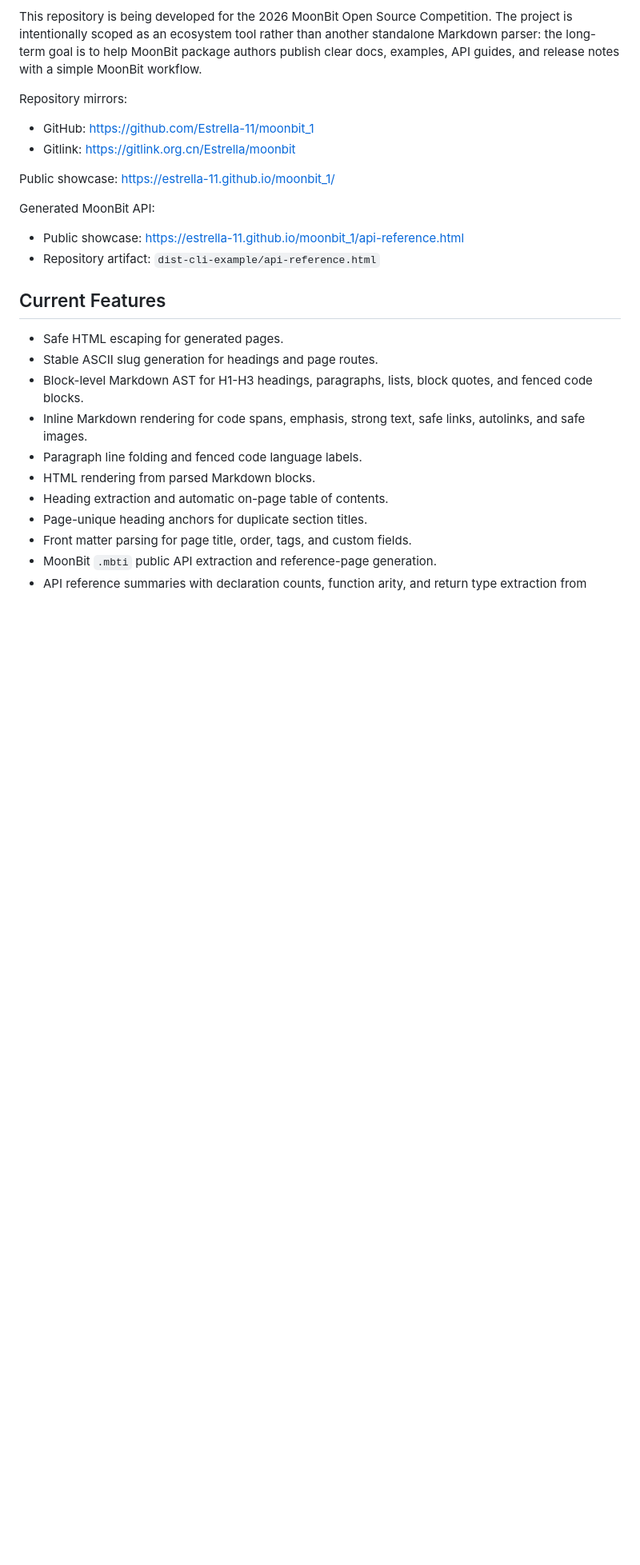
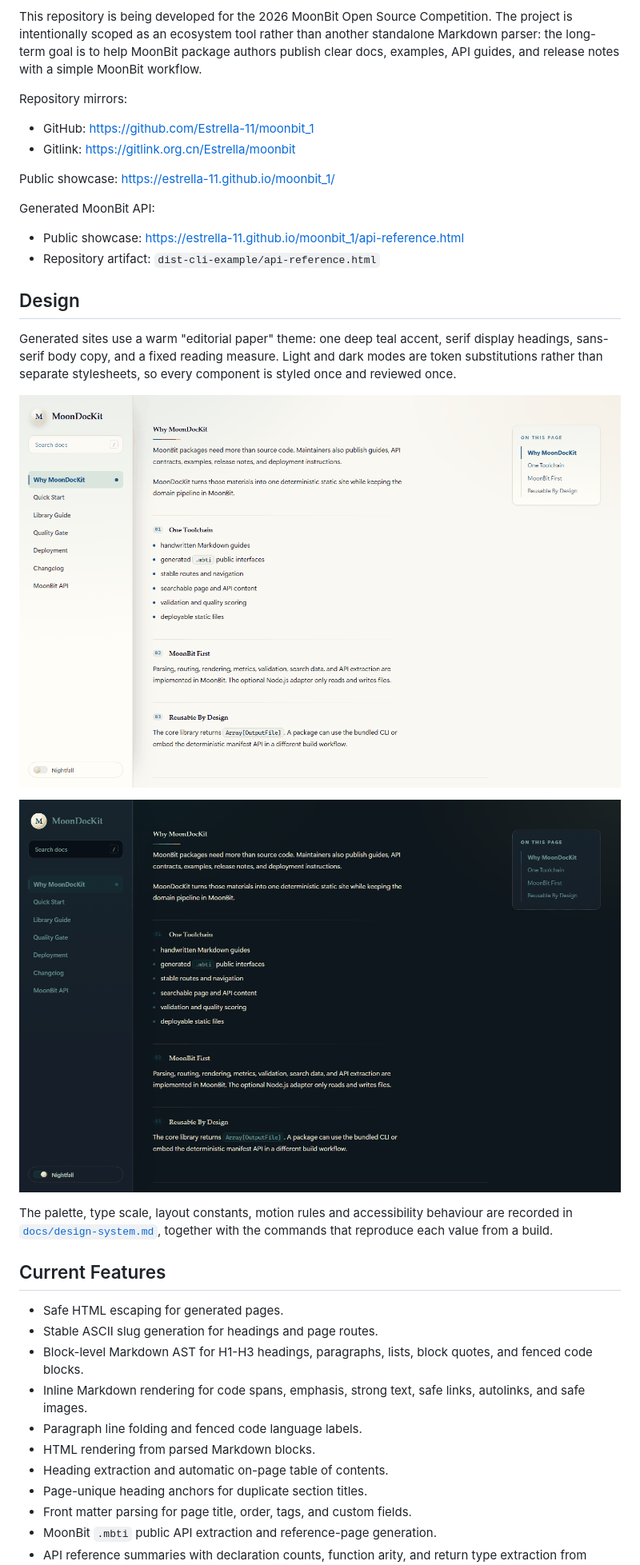
Before and after one commit to Estrella-11/moonbit_1, a Markdown page: README.md, the part around the change. Shown at 80% size. Drawn GitHub-style; pictures changed too: docs/assets/design-dark.png (added), docs/assets/design-light.png (added); blank space fills up the shorter version.

```diff
--- a/README.md
+++ b/README.md
@@ -27,6 +27,21 @@ Generated MoonBit API:
 
 - Public showcase: <https://estrella-11.github.io/moonbit_1/api-reference.html>
 - Repository artifact: `dist-cli-example/api-reference.html`
+
+## Design
+
+Generated sites use a warm "editorial paper" theme: one deep teal accent, serif
+display headings, sans-serif body copy, and a fixed reading measure. Light and
+dark modes are token substitutions rather than separate stylesheets, so every
+component is styled once and reviewed once.
+
+![MoonDocKit documentation site, light mode](docs/assets/design-light.png)
+
+![MoonDocKit documentation site, dark mode](docs/assets/design-dark.png)
+
+The palette, type scale, layout constants, motion rules and accessibility
+behaviour are recorded in [`docs/design-system.md`](docs/design-system.md),
+together with the commands that reproduce each value from a build.
 
 ## Current Features
 
```
Also changed, not shown: CHANGELOG.md (+33 -0 lines), docs/design-system.md (added, +171 -0 lines), 1 other file.
